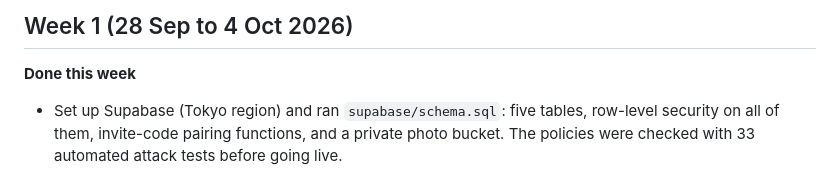
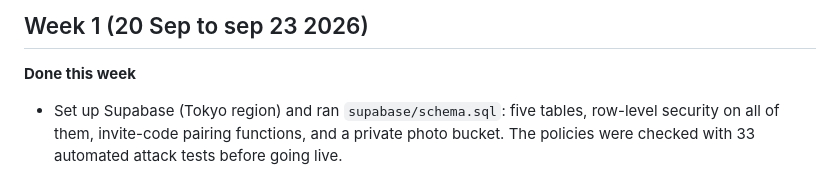
Before and after one commit to H1enZ/6ADET-FINAL-PROJECT--USpace-APP, a Markdown page: docs/04-weekly-reports.md, the part around the change. Rendered like a GitHub page.

```diff
--- a/docs/04-weekly-reports.md
+++ b/docs/04-weekly-reports.md
@@ -1,4 +1,4 @@
-## Week 1 (28 Sep to 4 Oct 2026)
+## Week 1 (20 Sep to sep 23 2026)
 
 **Done this week**
 - Set up Supabase (Tokyo region) and ran `supabase/schema.sql`: five tables, row-level security on all of them, invite-code pairing functions, and a private photo bucket. The policies were checked with 33 automated attack tests before going live.
```
